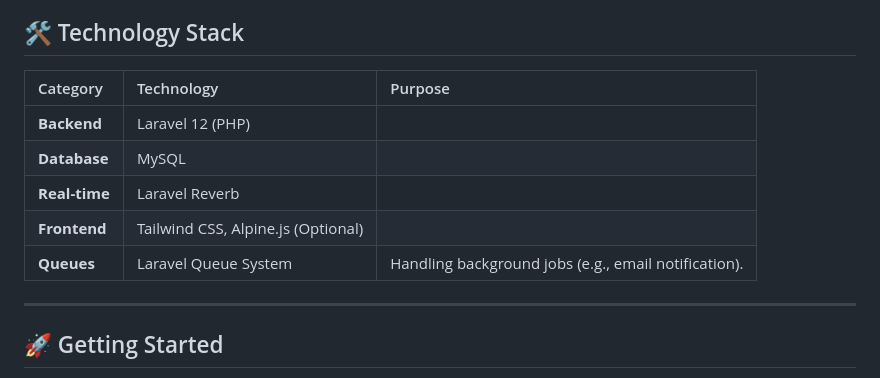
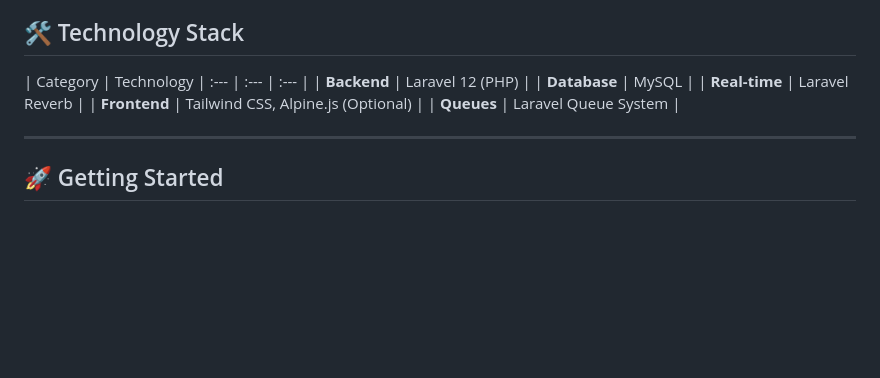
Before and after one commit to LekaKoska/chat-app, a Markdown page: README.md, the part around the change. GitHub-like rendering; blank space fills up the shorter version.

```diff
--- a/README.md
+++ b/README.md
@@ -12,13 +12,13 @@ Welcome to the repository for a modern, feature-rich chat and community platform
 
 ## 🛠️ Technology Stack
 
-| Category | Technology | Purpose |
+| Category | Technology
 | :--- | :--- | :--- |
 | **Backend** | Laravel 12 (PHP) |
 | **Database** | MySQL |
 | **Real-time** | Laravel Reverb |
 | **Frontend** | Tailwind CSS, Alpine.js (Optional) |
-| **Queues** | Laravel Queue System | Handling background jobs (e.g., email notification). |
+| **Queues** | Laravel Queue System |
 
 
 ---
```
